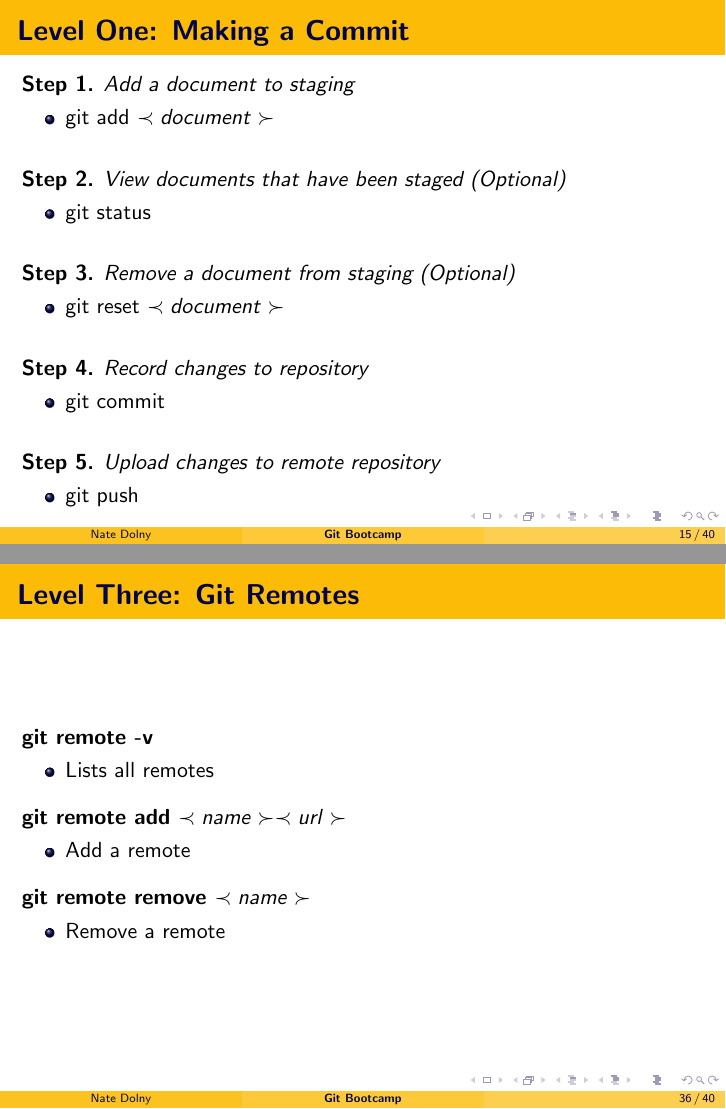
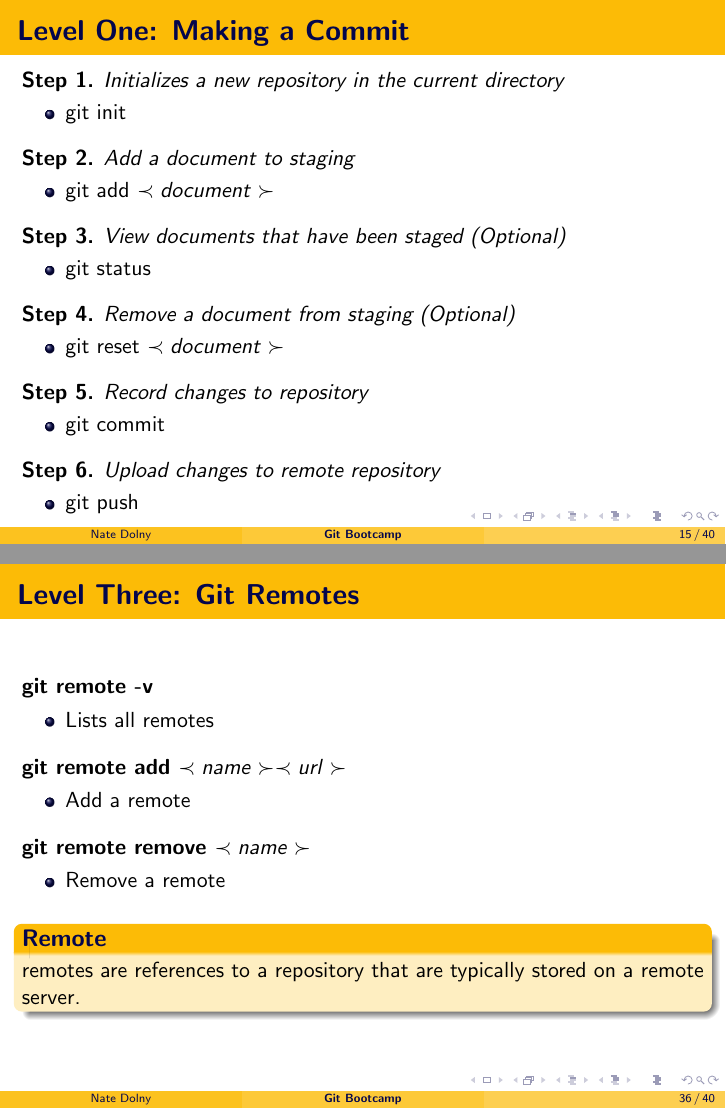
Before and after one commit to NateDolny/git_bootcamp, LaTeX slides (slides/gitBootcamp.tex): pages 15 and 36 of 40, joined at a grey line. Compiled offline with pdfLaTeX.

Commit message:
gitBootcamp: added to making a commit
* added git init command

```diff
--- a/slides/gitBootcamp.tex
+++ b/slides/gitBootcamp.tex
@@ -282,39 +282,37 @@ changes you made to a document.
 \begin{frame}
 	\frametitle{\textbf{Level One: Making a Commit}}
 
-	\textbf{Step 1.} \textit{Add a document to staging}
+	\textbf{Step 1.} \textit{Initializes a new repository in the current directory}
+	\begin{itemize}
+		\item git init
+	\end{itemize}
+	\vspace{0.25cm}
+
+	\textbf{Step 2.} \textit{Add a document to staging}
 	\begin{itemize}
 		\item git add \(\prec document \succ\)
 	\end{itemize}
+	\vspace{0.25cm}
 
-
-	\vspace{0.5cm}
-
-	\textbf{Step 2.} \textit{View documents that have been staged (Optional)}
+	\textbf{Step 3.} \textit{View documents that have been staged (Optional)}
 	\begin{itemize}
 		\item git status
 	\end{itemize}
+	\vspace{0.25cm}
 
-
-	\vspace{0.5cm}
-
-	\textbf{Step 3.} \textit{Remove a document from staging (Optional)}
+	\textbf{Step 4.} \textit{Remove a document from staging (Optional)}
 	\begin{itemize}
 		\item git reset \(\prec document \succ\)
 	\end{itemize}
+	\vspace{0.25cm}
 
-
-	\vspace{0.5cm}
-
-	\textbf{Step 4.} \textit{Record changes to repository}
+	\textbf{Step 5.} \textit{Record changes to repository}
 	\begin{itemize}
 		\item git commit
 	\end{itemize}
+	\vspace{0.25cm}
 
-
-	\vspace{0.5cm}
-
-	\textbf{Step 5.} \textit{Upload changes to remote repository}
+	\textbf{Step 6.} \textit{Upload changes to remote repository}
 	\begin{itemize}
 		\item git push
 	\end{itemize}
@@ -764,7 +762,12 @@ changes you made to a document.
 	\begin{itemize}
 	\item Remove a remote
 	\end{itemize}
+	\vspace{0.25cm}
 
+	\begin{block}{\textbf{Remote}}
+remotes are references to a repository that are typically stored on a remote
+server.
+	\end{block}
 \end{frame}
 
 % additional git commands
```
Also changed, not shown: slides/gitBootcamp.tex (7 more changed lines).
